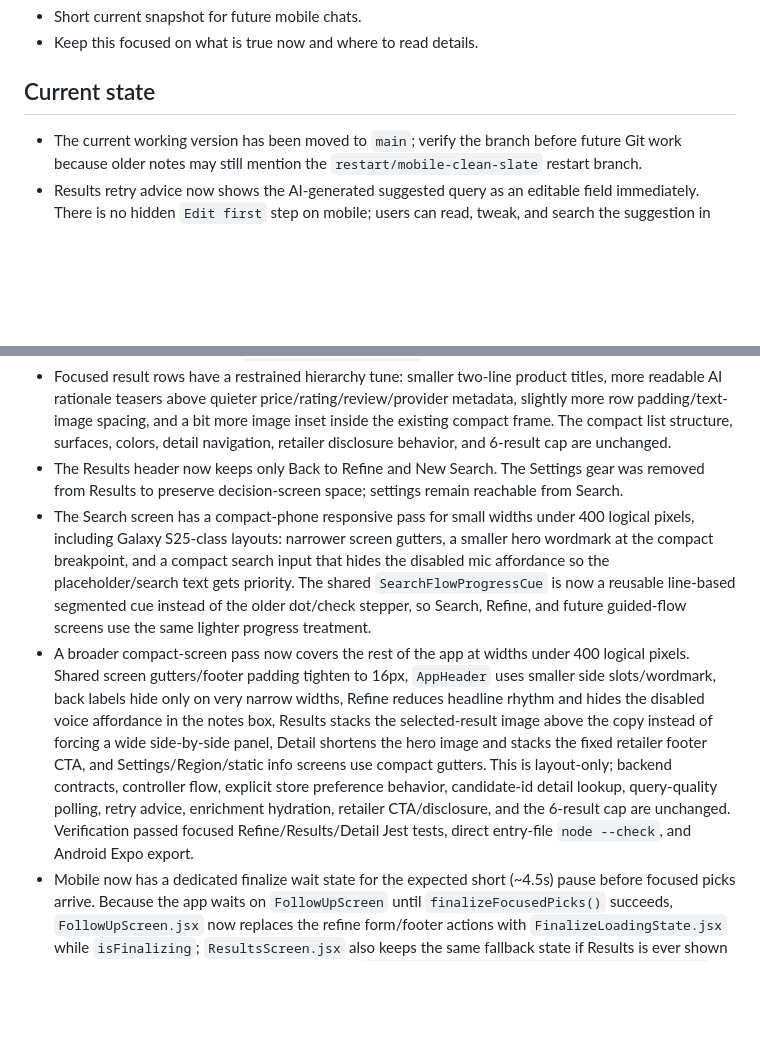
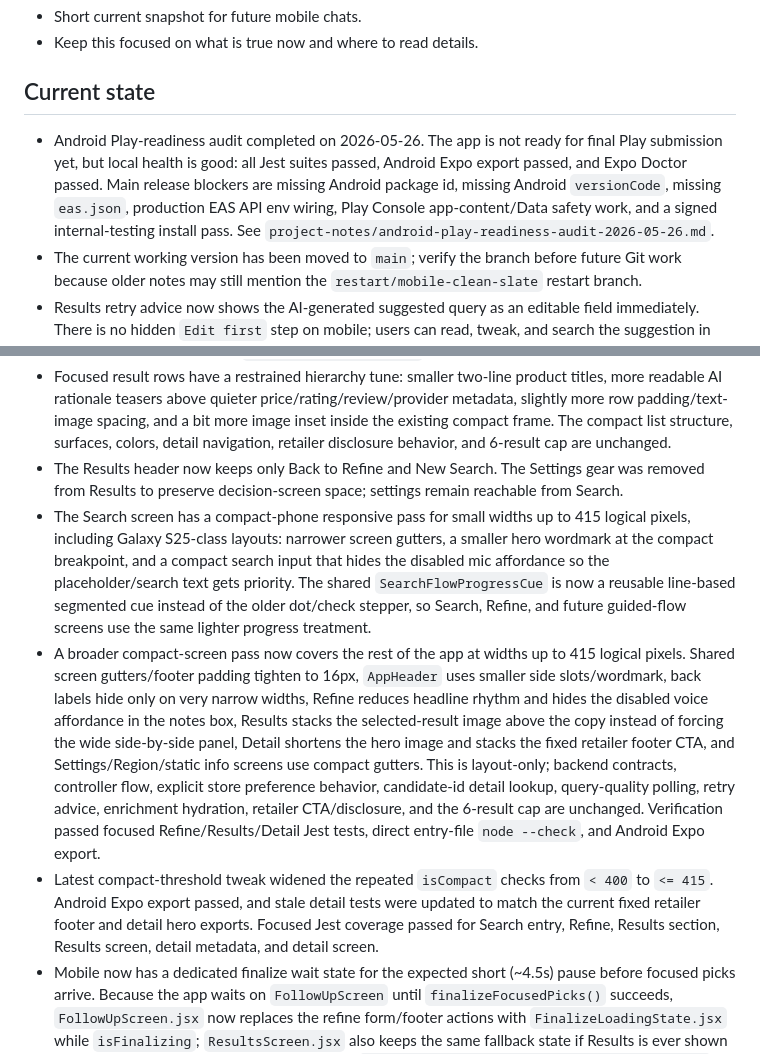
Before and after one commit to ZvickB/focamai-mobile, a Markdown page: project-notes/current-status.md, 2 parts joined by grey strips. GitHub-like rendering; blank space fills up the shorter version.

```diff
--- a/project-notes/current-status.md
+++ b/project-notes/current-status.md
@@ -5,6 +5,7 @@
 - Keep this focused on what is true now and where to read details.
 
 ## Current state
+- Android Play-readiness audit completed on 2026-05-26. The app is not ready for final Play submission yet, but local health is good: all Jest suites passed, Android Expo export passed, and Expo Doctor passed. Main release blockers are missing Android package id, missing Android `versionCode`, missing `eas.json`, production EAS API env wiring, Play Console app-content/Data safety work, and a signed internal-testing install pass. See `project-notes/android-play-readiness-audit-2026-05-26.md`.
 - The current working version has been moved to `main`; verify the branch before future Git work because older notes may still mention the `restart/mobile-clean-slate` restart branch.
 - Results retry advice now shows the AI-generated suggested query as an editable field immediately. There is no hidden `Edit first` step on mobile; users can read, tweak, and search the suggestion in place, still capped at the shared 80-character product-query limit. Verification passed focused Retry/Results Jest tests, direct entry-file `node --check`, and Android Expo export.
 - A small May 25 codebase-efficiency audit cleanup is implemented. `SearchScreen` now uses the shared `IconButton` primitive for the Settings action, `useMobileSearchController` has a single retry-advice stale-request predicate instead of duplicated try/catch logic, and stable test IDs were added to Results row layout wrappers for scroll-selection regression coverage. New focused tests cover Results selected-row updates while scrolling, retry-suggestion navigation back to Refine, and stale retry-advice responses after feedback changes. Verification passed focused Jest tests, direct `node --check` on entry/controller files, and Android Expo export.
@@ -17,8 +18,9 @@
 - The Results retry correction surface no longer labels itself `Recovery`. It keeps the friendly `Want to correct the direction?` prompt and `Say what felt off...` helper line visible, while the correction note box and `Get AI search suggestion` action stay hidden behind an expandable header until the user opens it. The old correction chips are removed because the useful path is the AI-generated suggested query. Returned retry advice appears below as `Suggested next search`, with the suggested query already editable and a `Search this suggestion` action.
 - Focused result rows have a restrained hierarchy tune: smaller two-line product titles, more readable AI rationale teasers above quieter price/rating/review/provider metadata, slightly more row padding/text-image spacing, and a bit more image inset inside the existing compact frame. The compact list structure, surfaces, colors, detail navigation, retailer disclosure behavior, and 6-result cap are unchanged.
 - The Results header now keeps only Back to Refine and New Search. The Settings gear was removed from Results to preserve decision-screen space; settings remain reachable from Search.
-- The Search screen has a compact-phone responsive pass for small widths under 400 logical pixels, including Galaxy S25-class layouts: narrower screen gutters, a smaller hero wordmark at the compact breakpoint, and a compact search input that hides the disabled mic affordance so the placeholder/search text gets priority. The shared `SearchFlowProgressCue` is now a reusable line-based segmented cue instead of the older dot/check stepper, so Search, Refine, and future guided-flow screens use the same lighter progress treatment.
-- A broader compact-screen pass now covers the rest of the app at widths under 400 logical pixels. Shared screen gutters/footer padding tighten to 16px, `AppHeader` uses smaller side slots/wordmark, back labels hide only on very narrow widths, Refine reduces headline rhythm and hides the disabled voice affordance in the notes box, Results stacks the selected-result image above the copy instead of forcing a wide side-by-side panel, Detail shortens the hero image and stacks the fixed retailer footer CTA, and Settings/Region/static info screens use compact gutters. This is layout-only; backend contracts, controller flow, explicit store preference behavior, candidate-id detail lookup, query-quality polling, retry advice, enrichment hydration, retailer CTA/disclosure, and the 6-result cap are unchanged. Verification passed focused Refine/Results/Detail Jest tests, direct entry-file `node --check`, and Android Expo export.
+- The Search screen has a compact-phone responsive pass for small widths up to 415 logical pixels, including Galaxy S25-class layouts: narrower screen gutters, a smaller hero wordmark at the compact breakpoint, and a compact search input that hides the disabled mic affordance so the placeholder/search text gets priority. The shared `SearchFlowProgressCue` is now a reusable line-based segmented cue instead of the older dot/check stepper, so Search, Refine, and future guided-flow screens use the same lighter progress treatment.
+- A broader compact-screen pass now covers the rest of the app at widths up to 415 logical pixels. Shared screen gutters/footer padding tighten to 16px, `AppHeader` uses smaller side slots/wordmark, back labels hide only on very narrow widths, Refine reduces headline rhythm and hides the disabled voice affordance in the notes box, Results stacks the selected-result image above the copy instead of forcing the wide side-by-side panel, Detail shortens the hero image and stacks the fixed retailer footer CTA, and Settings/Region/static info screens use compact gutters. This is layout-only; backend contracts, controller flow, explicit store preference behavior, candidate-id detail lookup, query-quality polling, retry advice, enrichment hydration, retailer CTA/disclosure, and the 6-result cap are unchanged. Verification passed focused Refine/Results/Detail Jest tests, direct entry-file `node --check`, and Android Expo export.
+- Latest compact-threshold tweak widened the repeated `isCompact` checks from `< 400` to `<= 415`. Android Expo export passed, and stale detail tests were updated to match the current fixed retailer footer and detail hero exports. Focused Jest coverage passed for Search entry, Refine, Results section, Results screen, detail metadata, and detail screen.
 - Mobile now has a dedicated finalize wait state for the expected short (~4.5s) pause before focused picks arrive. Because the app waits on `FollowUpScreen` until `finalizeFocusedPicks()` succeeds, `FollowUpScreen.jsx` now replaces the refine form/footer actions with `FinalizeLoadingState.jsx` while `isFinalizing`; `ResultsScreen.jsx` also keeps the same fallback state if Results is ever shown before picks exist. The state uses the headline `We're on it. Your results will be here soon.`, calm timed stage copy (`Reading your search`, `Applying your notes`, `Narrowing to six picks`, `Getting the shortlist ready`), and three native skeleton product cards inspired by the web `ResultSkeleton` shape. Each skeleton includes the local `assets/focamai-icon-512.png` copy of `../web/public/icon-512.png` in the image area and a React Native `Animated` shimmer sweep across image/text/CTA placeholders. Real focused picks replace it immediately after finalize succeeds and navigation opens Results. Verification passed the new focused Jest test, FollowUp screen test, existing ResultsSection test, direct entry-file `node --check`, and Android Expo export.
 - The enrichment trigger was tightened after live testing showed most picks could miss AI/detail notes. Previously mobile only started enrichment polling when no finalized pick had a `fit_reason`, so one partially enriched pick could prevent the rest from being hydrated. `useMobileSearchController.js` now starts enrichment polling whenever any focused pick is missing a fit reason, caveat, or feature bullets, including retry replacement picks. This does not guarantee the backend will return details for every item, but it stops mobile from skipping the enrichment request too early.
 - The May 20 UI system coherence pass is implemented across the app. Shared primitives now enforce the warm cream/mist background, 24px screen gutters, 20px card padding, consistent rounded card/button/image radii, subtle bordered surfaces, teal primary actions, restrained orange accents, and calmer Manrope hierarchy. Search, Follow-up, Results, Detail, Settings, Region, and static legal/info screens were pulled into that rhythm without changing backend contracts, controller flow, marketplace behavior, candidate-id detail lookup, query-quality polling, retry advice, enrichment hydration, retailer CTA/disclosure, or the 6-result cap.
```
Also changed, not shown: project-notes/session-handoff.md (+4 -2 lines).
